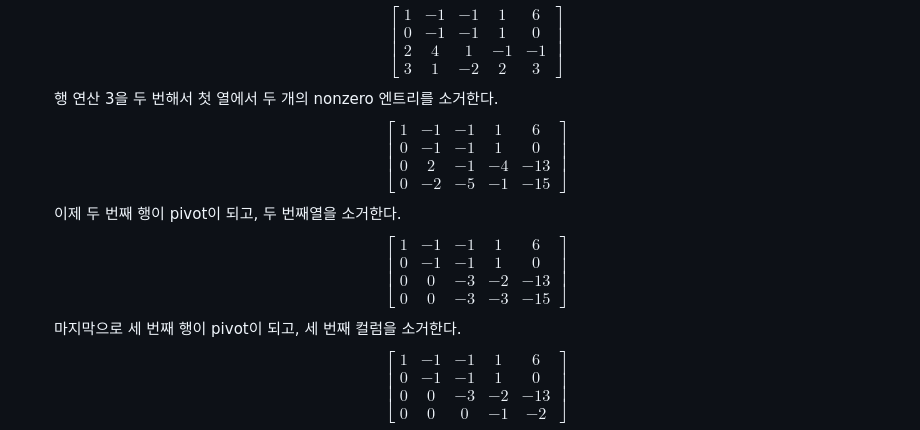
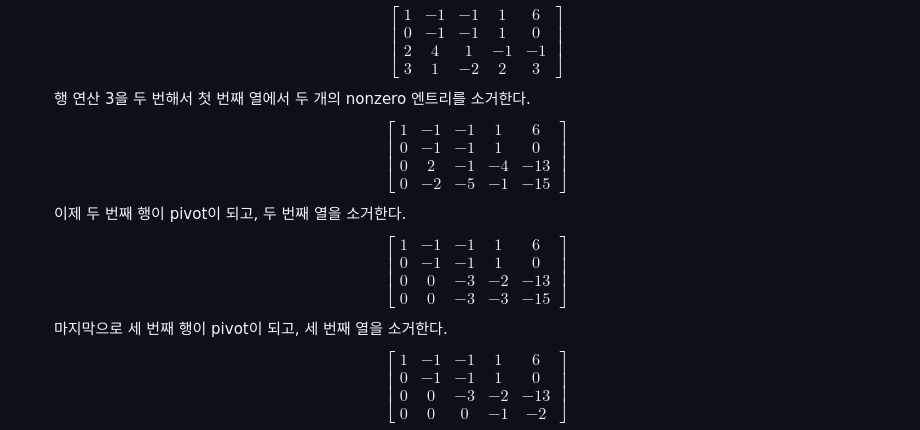
Before and after one commit to parksb/campus-life, a Markdown page: math211-linear-algebra/memo.md, the part around one of its changes. Rendered like a GitHub page.

```diff
--- a/math211-linear-algebra/memo.md
+++ b/math211-linear-algebra/memo.md
@@ -62,7 +62,7 @@
       3 & 1 & -2 & 2 & 3
   \end{array} \right]
   $$
-  행 연산 3을 두 번해서 첫 열에서 두 개의 nonzero 엔트리를 소거한다.
+  행 연산 3을 두 번해서 첫 번째 열에서 두 개의 nonzero 엔트리를 소거한다.
   $$
   \left[ \begin{array}{cccc|c}
       1 & -1 & -1 & 1 & 6 \\
@@ -71,7 +71,7 @@
       0 & -2 & -5 & -1 & -15
   \end{array} \right]
   $$
-  이제 두 번째 행이 pivot이 되고, 두 번째열을 소거한다.
+  이제 두 번째 행이 pivot이 되고, 두 번째 열을 소거한다.
   $$
   \left[ \begin{array}{cccc|c}
       1 & -1 & -1 & 1 & 6 \\
@@ -80,7 +80,7 @@
       0 & 0 & -3 & -3 & -15
   \end{array} \right]
   $$
-  마지막으로 세 번째 행이 pivot이 되고, 세 번째 컬럼을 소거한다.
+  마지막으로 세 번째 행이 pivot이 되고, 세 번째 열을 소거한다.
   $$
   \left[ \begin{array}{cccc|c}
       1 & -1 & -1 & 1 & 6 \\
```
Also changed, not shown: other parts of math211-linear-algebra/memo.md (+69 -0 lines).
